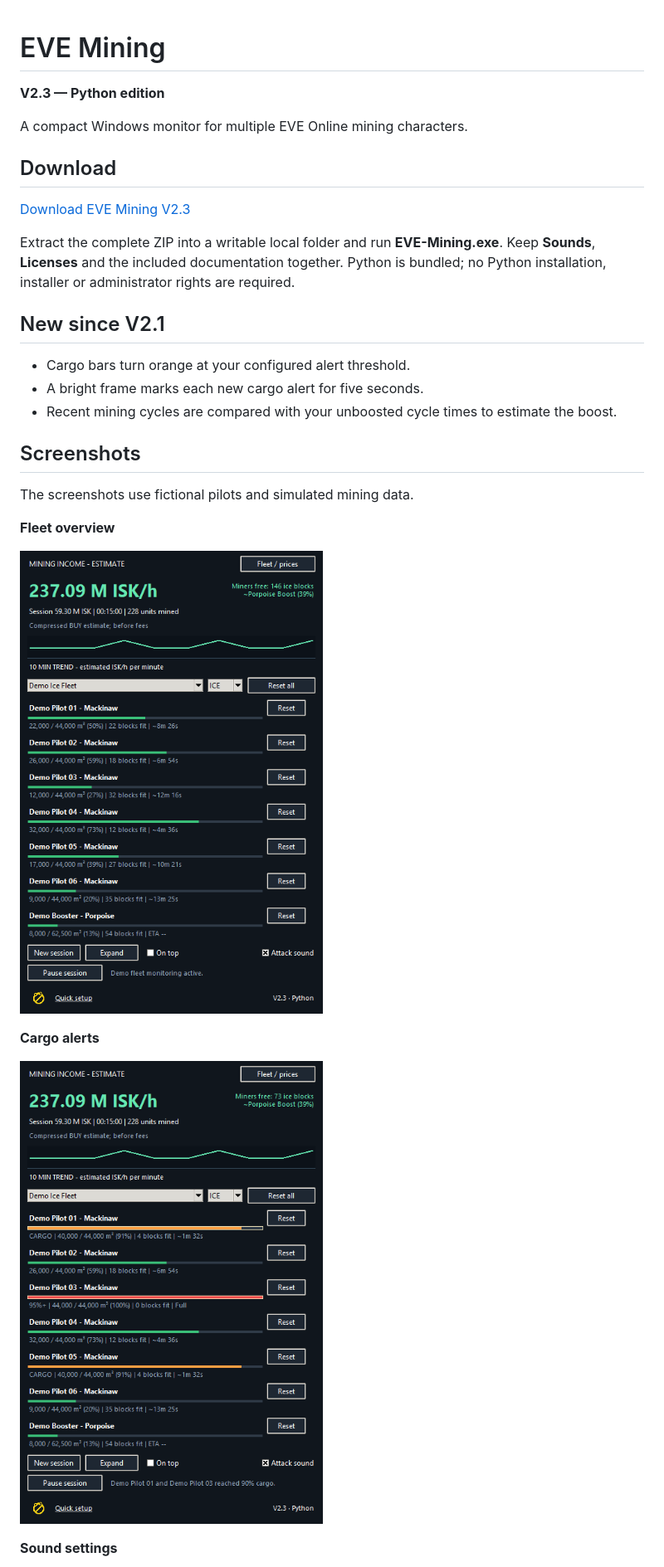
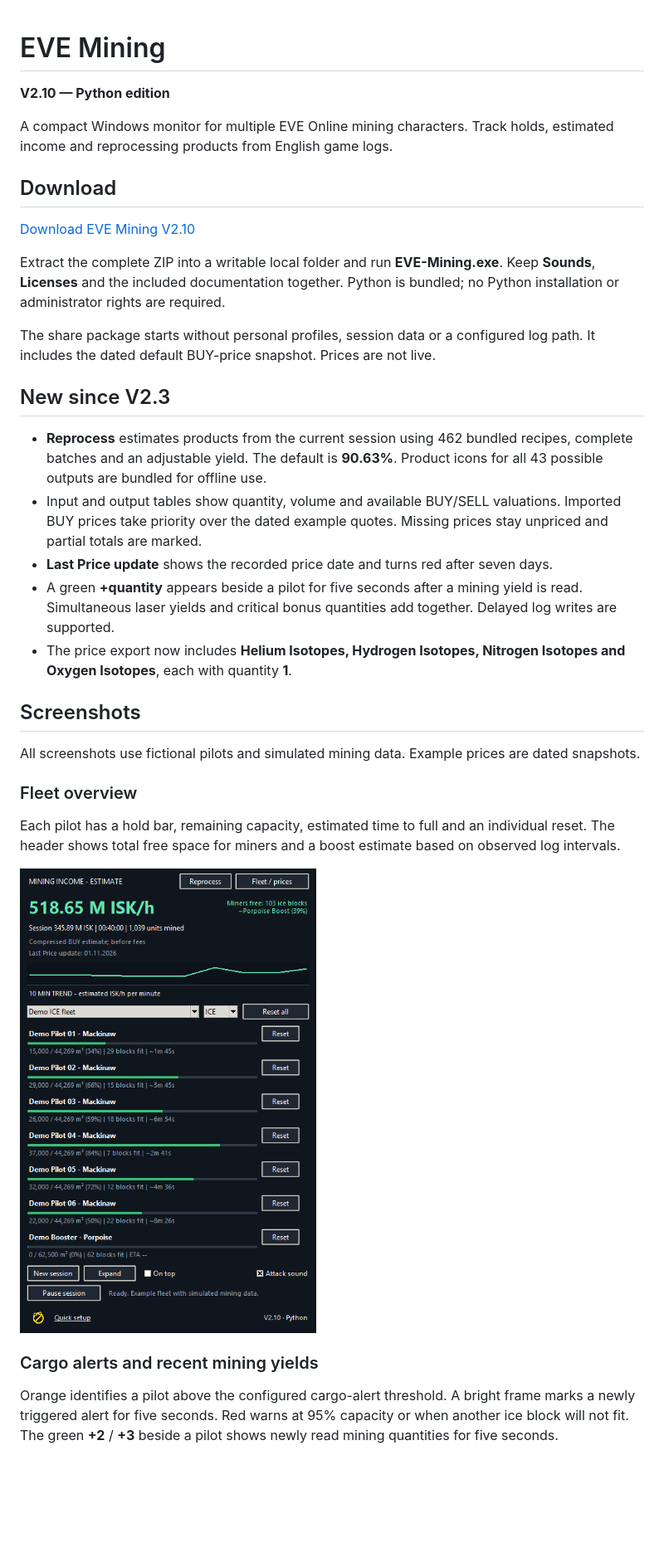
Before and after one commit to Marci1125/Eve-Mining-Monitor, a Markdown page: README.md, the part around one of its changes. Shown at 83% size. Rendered like a GitHub page; pictures changed too: screenshots/01-Flottenuebersicht.png, screenshots/02-Cargo-Alarm.png; blank space fills up the shorter version.

Commit message:
Publish EVE Mining V2.10 share package and illustrated setup guide

```diff
--- a/README.md
+++ b/README.md
@@ -1,32 +1,36 @@
 # EVE Mining
-**V2.3 — Python edition**
 
-A compact Windows monitor for multiple EVE Online mining characters.
+**V2.10 — Python edition**
+
+A compact Windows monitor for multiple EVE Online mining characters. Track holds, estimated income and reprocessing products from English game logs.
 
 ## Download
-[Download EVE Mining V2.3](https://github.com/Marci1125/Eve-Mining-Monitor/raw/refs/heads/main/EVE-Mining-V2.3-Python-Share.zip)
 
-Extract the complete ZIP into a writable local folder and run **EVE-Mining.exe**.
-Keep **Sounds**, **Licenses** and the included documentation together.
-Python is bundled; no Python installation, installer or administrator rights are required.
+[Download EVE Mining V2.10](https://github.com/Marci1125/Eve-Mining-Monitor/raw/refs/heads/main/EVE-Mining-V2.10-Python-Share.zip)
 
-## New since V2.1
+Extract the complete ZIP into a writable local folder and run **EVE-Mining.exe**. Keep **Sounds**, **Licenses** and the included documentation together. Python is bundled; no Python installation or administrator rights are required.
 
-- Cargo bars turn orange at your configured alert threshold.
-- A bright frame marks each new cargo alert for five seconds.
-- Recent mining cycles are compared with your unboosted cycle times to estimate the boost.
+The share package starts without personal profiles, session data or a configured log path. It includes the dated default BUY-price snapshot. Prices are not live.
+
+## New since V2.3
+
+- **Reprocess** estimates products from the current session using 462 bundled recipes, complete batches and an adjustable yield. The default is **90.63%**. Product icons for all 43 possible outputs are bundled for offline use.
+- Input and output tables show quantity, volume and available BUY/SELL valuations. Imported BUY prices take priority over the dated example quotes. Missing prices stay unpriced and partial totals are marked.
+- **Last Price update** shows the recorded price date and turns red after seven days.
+- A green **+quantity** appears beside a pilot for five seconds after a mining yield is read. Simultaneous laser yields and critical bonus quantities add together. Delayed log writes are supported.
+- The price export now includes **Helium Isotopes, Hydrogen Isotopes, Nitrogen Isotopes and Oxygen Isotopes**, each with quantity **1**.
 
 ## Screenshots
 
-The screenshots use fictional pilots and simulated mining data.
+All screenshots use fictional pilots and simulated mining data. Example prices are dated snapshots.
 
-**Fleet overview**
+### Fleet overview
 
-![Demo ice fleet and estimated Porpoise boost](screenshots/01-Flottenuebersicht.png)
+Each pilot has a hold bar, remaining capacity, estimated time to full and an individual reset. The header shows total free space for miners and a boost estimate based on observed log intervals.
 
-**Cargo alerts**
+![V2.10 fleet overview with neutral pilots](screenshots/01-Flottenuebersicht.png)
 
-![Orange cargo bars and highlighted recent alerts](screenshots/02-Cargo-Alarm.png)
+### Cargo alerts and recent mining yields
 
-**Sound settings**
+Orange identifies a pilot above the configured cargo-alert threshold. A bright frame marks a newly triggered alert for five seconds. Red warns at 95% capacity or when another ice block will not fit. The green **+2** / **+3** beside a pilot shows newly read mining quantities for five seconds.
 
```
Also changed, not shown: other parts of README.md (+47 -27 lines), screenshots/03-Sound-Einstellungen.png, screenshots/04-Flottenprofile.png (added), screenshots/05-Reprocessing.png (added), 2 other files.
